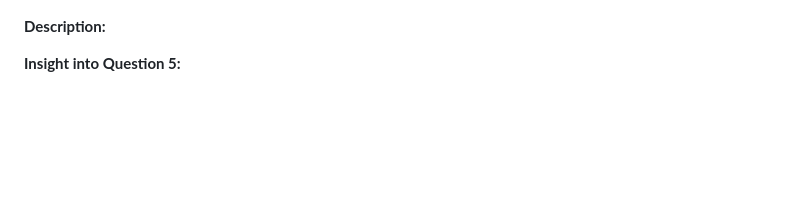
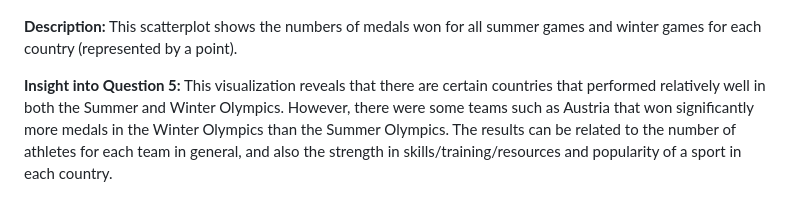
Before and after one commit to ahmed-52/ORIE-3120-Project, a Markdown page: pm1.md, the part around the change. Rendered like a GitHub page; blank space fills up the shorter version.

Commit message:
Revise description and insight for Visualization 4

```diff
--- a/pm1.md
+++ b/pm1.md
@@ -87,6 +87,6 @@ Some Olympic athletes begin their careers at a very young age, but there is a wi
 
 ![Summer vs Winter Olympic Medal Counts by Country](viz4.png)
 
-**Description:**
+**Description:** This scatterplot shows the numbers of medals won for all summer games and winter games for each country (represented by a point).
 
-**Insight into Question 5:**
+**Insight into Question 5:** This visualization reveals that there are certain countries that performed relatively well in both the Summer and Winter Olympics. However, there were some teams such as Austria that won significantly more medals in the Winter Olympics than the Summer Olympics. The results can be related to the number of athletes for each team in general, and also the strength in skills/training/resources and popularity of a sport in each country.
```
